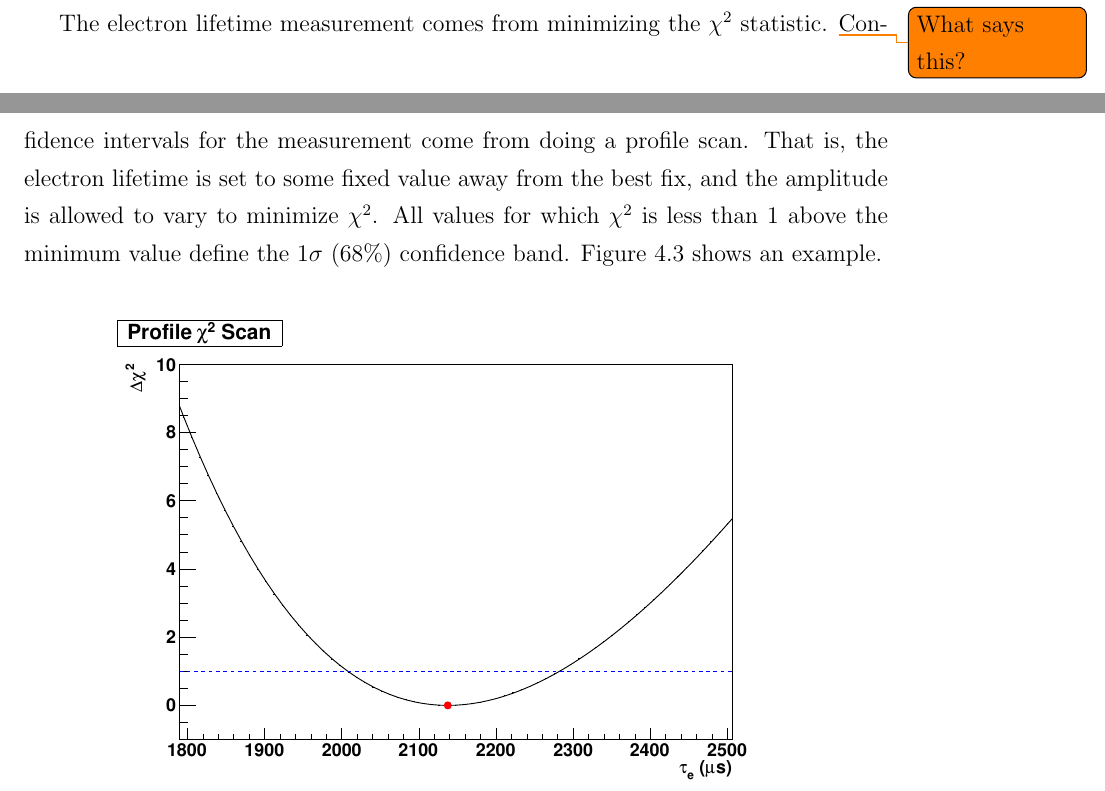
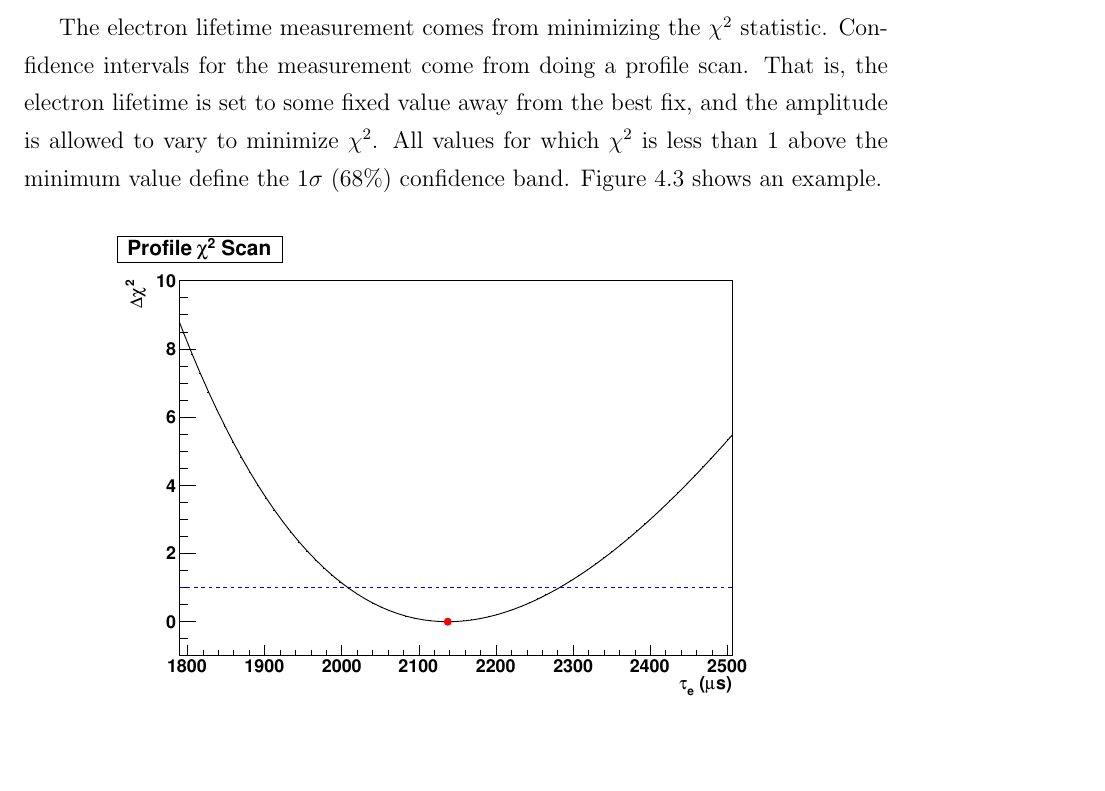
Before and after one commit to steveherrin/PhDThesis, a LaTeX thesis (Thesis/herrin-electronlifetime.tex): two parts of pages 18 and 20 of 27 before the commit and part of page 20 of 27 after it, the two joined at a grey line, cut so that both start at the same text, the shorter picture padded with empty space. Compiled offline with pdfLaTeX.

```diff
--- a/Thesis/herrin-electronlifetime.tex
+++ b/Thesis/herrin-electronlifetime.tex
@@ -78,7 +78,7 @@
 \label{fig:elfit}
 \end{figure}
 
-The electron lifetime measurement comes from minimizing the \(\chi^2\) statistic. \todo{What says this?} Confidence intervals for the measurement come from doing a profile scan. That is, the electron lifetime is set to some fixed value away from the best fix, and the amplitude is allowed to vary to minimize \(\chi^2\). All values for which \(\chi^2\) is less than 1 above the minimum value define the 1\(\sigma\) (68\%) confidence band. \Cref{fig:profileel} shows an example.
+The electron lifetime measurement comes from minimizing the \(\chi^2\) statistic. Confidence intervals for the measurement come from doing a profile scan. That is, the electron lifetime is set to some fixed value away from the best fix, and the amplitude is allowed to vary to minimize \(\chi^2\). All values for which \(\chi^2\) is less than 1 above the minimum value define the 1\(\sigma\) (68\%) confidence band. \Cref{fig:profileel} shows an example.
 
 \begin{figure}[htbp]
 \centering
```
